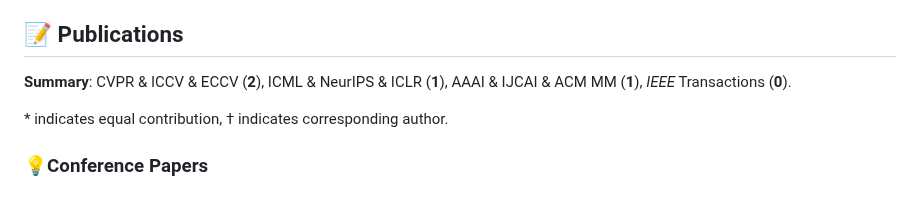
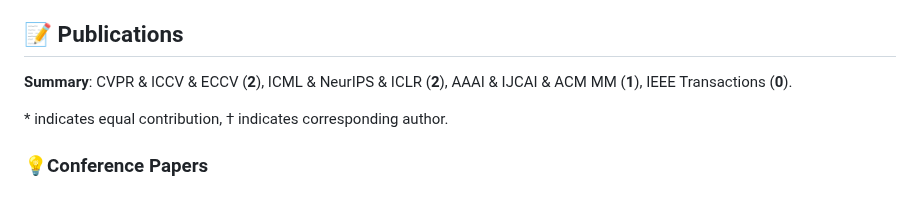
Before and after one commit to AntXinyuan/antxinyuan.github.io, a Markdown page: academic.md, the part around one of its changes. Rendered like a GitHub page.

```diff
--- a/academic.md
+++ b/academic.md
@@ -41,7 +41,7 @@ I'm interested in computer vision, with a focus on **panoramic/oriented/3D objec
 - 09/2021: 🏆 I’m joining [Institute of Computing Technology, Chinese Academy of Sciences](http://www.ict.ac.cn) as a M.S. student.
 
 ## 📝 Publications
-**Summary**: CVPR & ICCV & ECCV (**2**), ICML & NeurIPS & ICLR (**1**), AAAI & IJCAI & ACM MM (**1**), *IEEE* Transactions (**0**).
+**Summary**: CVPR & ICCV & ECCV (**2**), ICML & NeurIPS & ICLR (**2**), AAAI & IJCAI & ACM MM (**1**), IEEE Transactions (**0**).
 
 \* indicates equal contribution, † indicates corresponding author.
 
```
Also changed, not shown: other parts of academic.md (+1 -1 lines).
